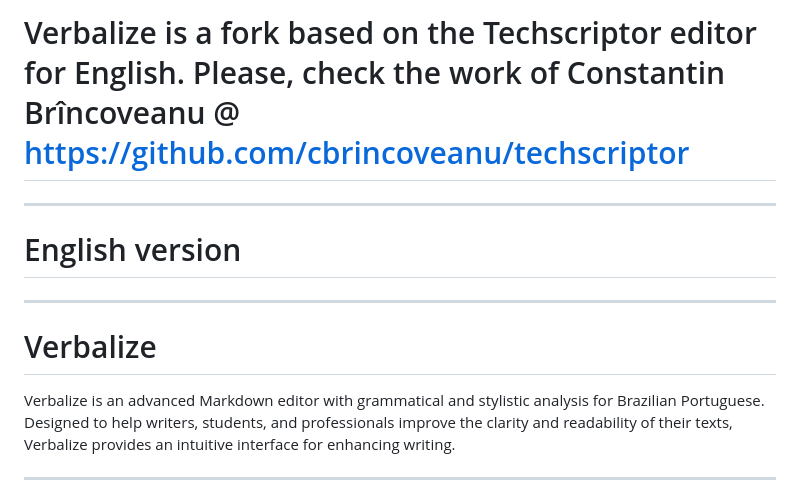
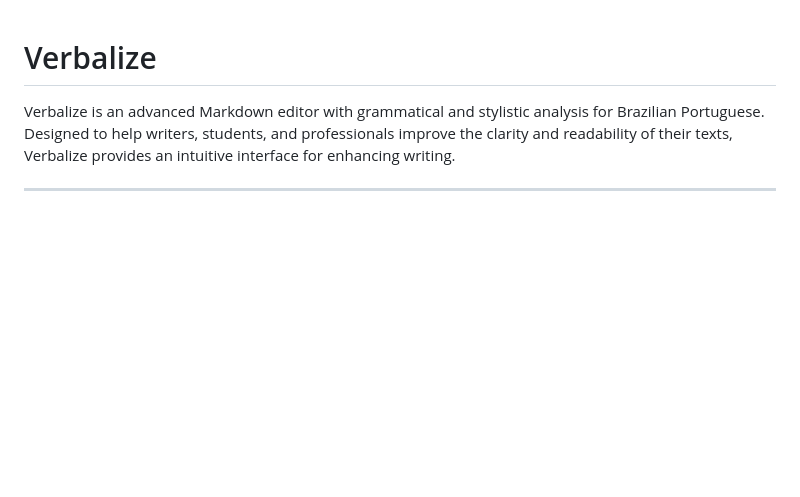
Before and after one commit to mtgr18977/Verbalize, a Markdown page: README.md, the part around the change. GitHub-like rendering; blank space fills up the shorter version.

```diff
--- a/README.md
+++ b/README.md
@@ -1,8 +1,3 @@
-# Verbalize is a fork based on the Techscriptor editor for English. Please, check the work of Constantin Brîncoveanu @ https://github.com/cbrincoveanu/techscriptor
-***
-# English version
-***
-
 # Verbalize
 Verbalize is an advanced Markdown editor with grammatical and stylistic analysis for Brazilian Portuguese. Designed to help writers, students, and professionals improve the clarity and readability of their texts, Verbalize provides an intuitive interface for enhancing writing.
 
```
